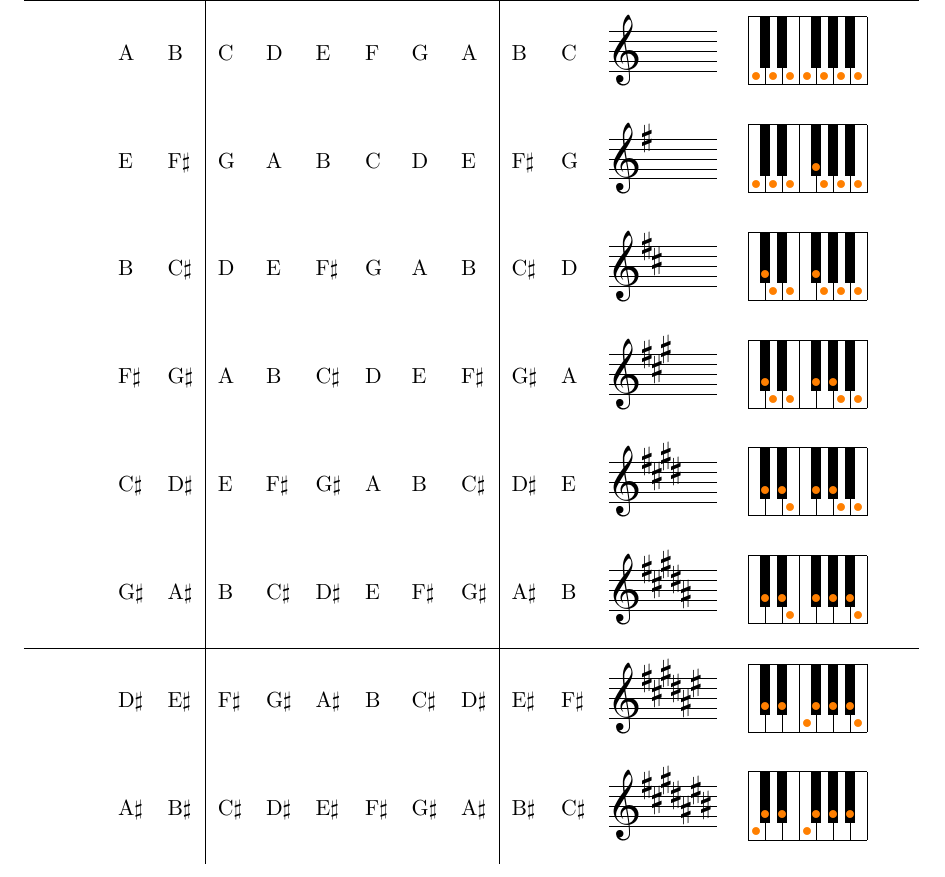
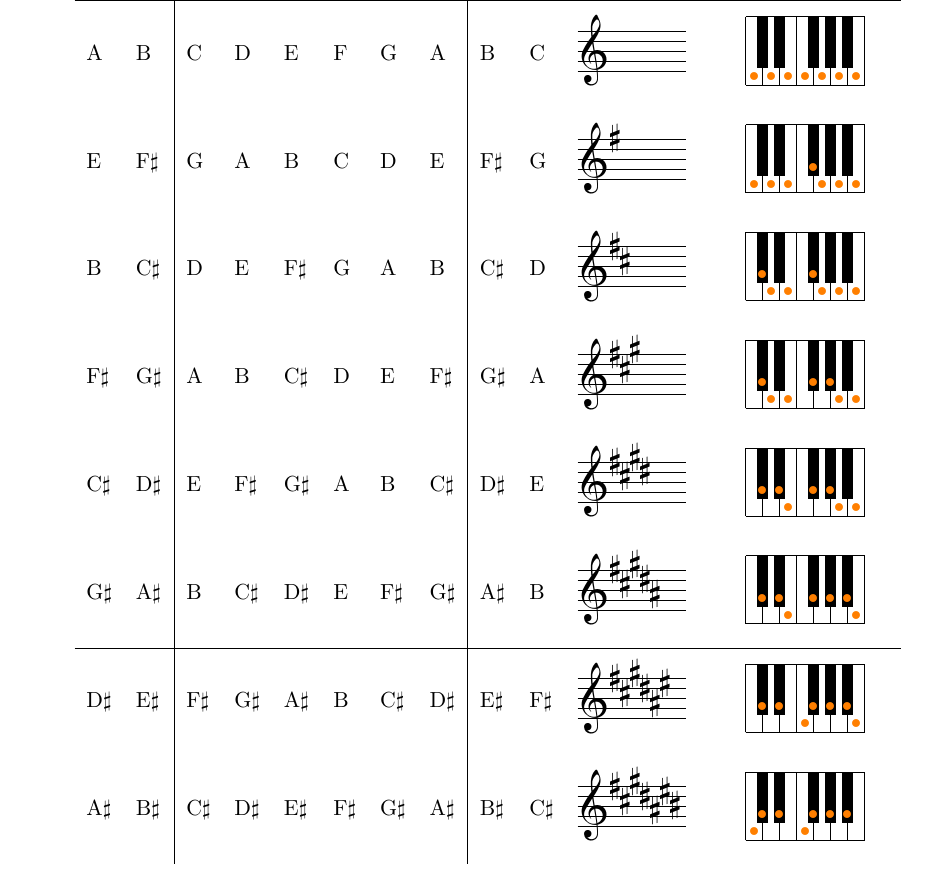
Before and after one commit to atomb/music-ref, a LaTeX document (music-ref.tex): part of page 1 of 2, cut so that both start at the same text. Compiled offline with pdfLaTeX.

Commit message:
Aesthetic tweaks

```diff
--- a/music-ref.tex
+++ b/music-ref.tex
@@ -1,6 +1,6 @@
 \documentclass{scrartcl}
 \usepackage{array}
-\usepackage[margin=0.5in]{geometry}
+\usepackage[letterpaper,margin=0.5in]{geometry}
 \usepackage{musixtex}
 \usepackage{xpiano}
 
@@ -35,20 +35,22 @@
 \begin{document}
 
 \begin{center}
-\begin{tabular}{lll|llllll|llm{0.8in}m{1.1in}}
-%\hline
-Major &   &   & 1 & 2 & 3 & 4 & 5 & 6 & 7 & 8 & Key        & Keyboard \\
-Minor & 1 & 2 & 3 & 4 & 5 & 6 & 7 & 8 &   &   & Signature  &          \\
+\begin{tabular}{ll|llllll|llm{1in}m{1in}}
+\multicolumn{2}{l}{} & \multicolumn{10}{l}{Major} \\
+\cline{3-10}
+\multicolumn{2}{l|}{Minor} & 1 & 2 & 3 & 4 & 5 & 6 & 7 & \multicolumn{1}{l|}{8} & Key & Keyboard \\
+\cline{1-10}
+\multicolumn{1}{|l}{1} & 2 & 3 & 4 & 5 & 6 & 7 & 8 & & & Signature & \\
 \hline
-      & A & B & C & D & E & F & G & A & B & C & \keysig{0} & \kb{C,D,E,F,G,A,B} \\
-      & E &\Fs& G & A & B & C & D & E &\Fs& G & \keysig{1} & \kb{C,D,E,Fs,G,A,B} \\
-      & B &\Cs& D & E &\Fs& G & A & B &\Cs& D & \keysig{2} & \kb{Cs,D,E,Fs,G,A,B} \\
-      &\Fs&\Gs& A & B &\Cs& D & E &\Fs&\Gs& A & \keysig{3} & \kb{Cs,D,E,Fs,Gs,A,B} \\
-      &\Cs&\Ds& E &\Fs&\Gs& A & B &\Cs&\Ds& E & \keysig{4} & \kb{Cs,Ds,E,Fs,Gs,A,B} \\
-      &\Gs&\As& B &\Cs&\Ds& E &\Fs&\Gs&\As& B & \keysig{5} & \kb{Cs,Ds,E,Fs,Gs,As,B} \\
+ A & B & C & D & E & F & G & A & B & C & \keysig{0} & \kb{C,D,E,F,G,A,B} \\
+ E &\Fs& G & A & B & C & D & E &\Fs& G & \keysig{1} & \kb{C,D,E,Fs,G,A,B} \\
+ B &\Cs& D & E &\Fs& G & A & B &\Cs& D & \keysig{2} & \kb{Cs,D,E,Fs,G,A,B} \\
+\Fs&\Gs& A & B &\Cs& D & E &\Fs&\Gs& A & \keysig{3} & \kb{Cs,D,E,Fs,Gs,A,B} \\
+\Cs&\Ds& E &\Fs&\Gs& A & B &\Cs&\Ds& E & \keysig{4} & \kb{Cs,Ds,E,Fs,Gs,A,B} \\
+\Gs&\As& B &\Cs&\Ds& E &\Fs&\Gs&\As& B & \keysig{5} & \kb{Cs,Ds,E,Fs,Gs,As,B} \\
 \hline
-      &\Ds&\Es&\Fs&\Gs&\As& B &\Cs&\Ds&\Es&\Fs& \keysig{6} & \kb{Cs,Ds,F,Fs,Gs,As,B} \\
-      &\As&\Bs&\Cs&\Ds&\Es&\Fs&\Gs&\As&\Bs&\Cs& \keysig{7} & \kb{C,Cs,Ds,F,Fs,Gs,As} \\
+\Ds&\Es&\Fs&\Gs&\As& B &\Cs&\Ds&\Es&\Fs& \keysig{6} & \kb{Cs,Ds,F,Fs,Gs,As,B} \\
+\As&\Bs&\Cs&\Ds&\Es&\Fs&\Gs&\As&\Bs&\Cs& \keysig{7} & \kb{C,Cs,Ds,F,Fs,Gs,As} \\
 %\hline
 \end{tabular}
 \end{center}
```
Also changed, not shown: music-ref.tex (26 more changed lines).
